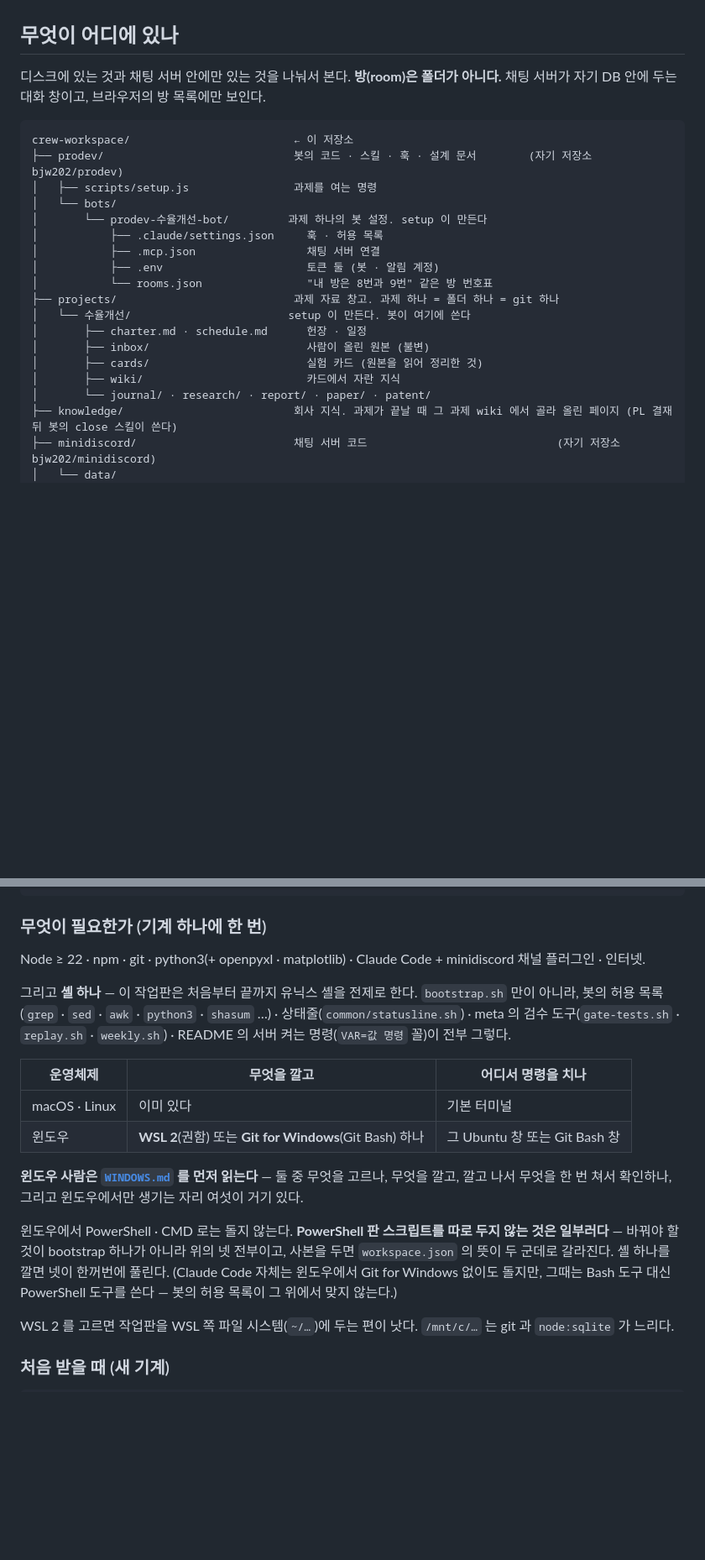
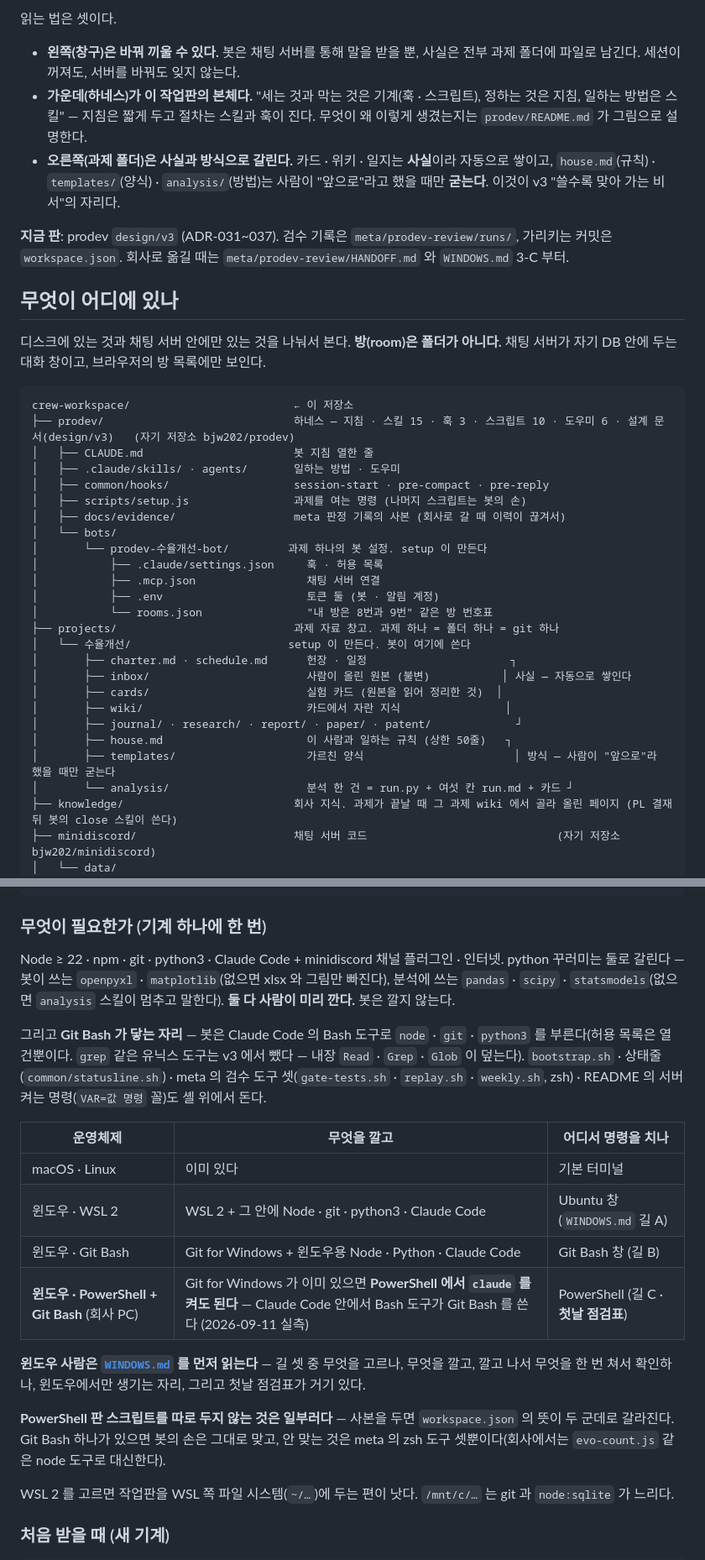
Before and after one commit to bjw202/crew-workspace, a Markdown page: README.md, 2 parts joined by grey strips. Shown at 84% size. GitHub-like rendering; blank space fills up the shorter version.

````diff
--- a/README.md
+++ b/README.md
@@ -4,3 +36,10 @@
+읽는 법은 셋이다.
+
+- **왼쪽(창구)은 바꿔 끼울 수 있다.** 봇은 채팅 서버를 통해 말을 받을 뿐, 사실은 전부 과제 폴더에 파일로 남긴다. 세션이 꺼져도, 서버를 바꿔도 잊지 않는다.
+- **가운데(하네스)가 이 작업판의 본체다.** "세는 것과 막는 것은 기계(훅 · 스크립트), 정하는 것은 지침, 일하는 방법은 스킬" — 지침은 짧게 두고 절차는 스킬과 훅이 진다. 무엇이 왜 이렇게 생겼는지는 `prodev/README.md` 가 그림으로 설명한다.
+- **오른쪽(과제 폴더)은 사실과 방식으로 갈린다.** 카드 · 위키 · 일지는 **사실**이라 자동으로 쌓이고, `house.md`(규칙) · `templates/`(양식) · `analysis/`(방법)는 사람이 "앞으로"라고 했을 때만 **굳는다**. 이것이 v3 "쓸수록 맞아 가는 비서"의 자리다.
+
+**지금 판**: prodev `design/v3` (ADR-031~037). 검수 기록은 `meta/prodev-review/runs/`, 가리키는 커밋은 `workspace.json`. 회사로 옮길 때는 `meta/prodev-review/HANDOFF.md` 와 `WINDOWS.md` 3-C 부터.
 
 ## 무엇이 어디에 있나
 
@@ -8,8 +47,12 @@
 
 ```
 crew-workspace/                         ← 이 저장소
-├── prodev/                             봇의 코드 · 스킬 · 훅 · 설계 문서        (자기 저장소 bjw202/prodev)
-│   ├── scripts/setup.js                과제를 여는 명령
+├── prodev/                             하네스 — 지침 · 스킬 15 · 훅 3 · 스크립트 10 · 도우미 6 · 설계 문서(design/v3)   (자기 저장소 bjw202/prodev)
+│   ├── CLAUDE.md                       봇 지침 열한 줄
+│   ├── .claude/skills/ · agents/       일하는 방법 · 도우미
+│   ├── common/hooks/                   session-start · pre-compact · pre-reply
+│   ├── scripts/setup.js                과제를 여는 명령 (나머지 스크립트는 봇의 손)
+│   ├── docs/evidence/                  meta 판정 기록의 사본 (회사로 갈 때 이력이 끊겨서)
 │   └── bots/
 │       └── prodev-수율개선-bot/         과제 하나의 봇 설정. setup 이 만든다
 │           ├── .claude/settings.json     훅 · 허용 목록
@@ -18,11 +61,14 @@ crew-workspace/                         ← 이 저장소
 │           └── rooms.json                "내 방은 8번과 9번" 같은 방 번호표
 ├── projects/                           과제 자료 창고. 과제 하나 = 폴더 하나 = git 하나
 │   └── 수율개선/                        setup 이 만든다. 봇이 여기에 쓴다
-│       ├── charter.md · schedule.md      헌장 · 일정
-│       ├── inbox/                        사람이 올린 원본 (불변)
-│       ├── cards/                        실험 카드 (원본을 읽어 정리한 것)
-│       ├── wiki/                         카드에서 자란 지식
-│       └── journal/ · research/ · report/ · paper/ · patent/
+│       ├── charter.md · schedule.md      헌장 · 일정                      ┐
+│       ├── inbox/                        사람이 올린 원본 (불변)           │ 사실 — 자동으로 쌓인다
+│       ├── cards/                        실험 카드 (원본을 읽어 정리한 것)  │
+│       ├── wiki/                         카드에서 자란 지식                │
+│       ├── journal/ · research/ · report/ · paper/ · patent/             ┘
+│       ├── house.md                      이 사람과 일하는 규칙 (상한 50줄)   ┐
+│       ├── templates/                    가르친 양식                       │ 방식 — 사람이 "앞으로"라 했을 때만 굳는다
+│       └── analysis/                     분석 한 건 = run.py + 여섯 칸 run.md + 카드 ┘
 ├── knowledge/                          회사 지식. 과제가 끝날 때 그 과제 wiki 에서 골라 올린 페이지 (PL 결재 뒤 봇의 close 스킬이 쓴다)
 ├── minidiscord/                        채팅 서버 코드                             (자기 저장소 bjw202/minidiscord)
 │   └── data/
@@ -71,25 +117,24 @@ crew-workspace  (GitHub: bjw202/crew-workspace)
 
 ### 무엇이 필요한가 (기계 하나에 한 번)
 
-Node ≥ 22 · npm · git · python3(+ openpyxl · matplotlib) · Claude Code + minidiscord 채널 플러그인 · 인터넷.
+Node ≥ 22 · npm · git · python3 · Claude Code + minidiscord 채널 플러그인 · 인터넷.
+python 꾸러미는 둘로 갈린다 — 봇이 쓰는 `openpyxl` · `matplotlib`(없으면 xlsx 와 그림만 빠진다), 분석에 쓰는 `pandas` · `scipy` · `statsmodels`(없으면 `analysis` 스킬이 멈추고 말한다). **둘 다 사람이 미리 깐다.** 봇은 깔지 않는다.
 
-그리고 **셸 하나** — 이 작업판은 처음부터 끝까지 유닉스 셸을 전제로 한다. `bootstrap.sh` 만이 아니라,
-봇의 허용 목록(`grep` · `sed` · `awk` · `python3` · `shasum` …) · 상태줄(`common/statusline.sh`) ·
-meta 의 검수 도구(`gate-tests.sh` · `replay.sh` · `weekly.sh`) · README 의 서버 켜는 명령(`VAR=값 명령` 꼴)이
-전부 그렇다.
+그리고 **Git Bash 가 닿는 자리** — 봇은 Claude Code 의 Bash 도구로 `node` · `git` · `python3` 를 부른다(허용 목록은 열 건뿐이다. `grep` 같은 유닉스 도구는 v3 에서 뺐다 — 내장 `Read` · `Grep` · `Glob` 이 덮는다).
+`bootstrap.sh` · 상태줄(`common/statusline.sh`) · meta 의 검수 도구 셋(`gate-tests.sh` · `replay.sh` · `weekly.sh`, zsh) · README 의 서버 켜는 명령(`VAR=값 명령` 꼴)도 셸 위에서 돈다.
 
 | 운영체제 | 무엇을 깔고 | 어디서 명령을 치나 |
 |---|---|---|
 | macOS · Linux | 이미 있다 | 기본 터미널 |
-| 윈도우 | **WSL 2**(권함) 또는 **Git for Windows**(Git Bash) 하나 | 그 Ubuntu 창 또는 Git Bash 창 |
+| 윈도우 · WSL 2 | WSL 2 + 그 안에 Node · git · python3 · Claude Code | Ubuntu 창 (`WINDOWS.md` 길 A) |
+| 윈도우 · Git Bash | Git for Windows + 윈도우용 Node · Python · Claude Code | Git Bash 창 (길 B) |
+| **윈도우 · PowerShell + Git Bash** (회사 PC) | Git for Windows 가 이미 있으면 **PowerShell 에서 `claude` 를 켜도 된다** — Claude Code 안에서 Bash 도구가 Git Bash 를 쓴다 (2026-09-11 실측) | PowerShell (길 C · **첫날 점검표**) |
 
-**윈도우 사람은 [`WINDOWS.md`](WINDOWS.md) 를 먼저 읽는다** — 둘 중 무엇을 고르나, 무엇을 깔고, 깔고 나서
-무엇을 한 번 쳐서 확인하나, 그리고 윈도우에서만 생기는 자리 여섯이 거기 있다.
+**윈도우 사람은 [`WINDOWS.md`](WINDOWS.md) 를 먼저 읽는다** — 길 셋 중 무엇을 고르나, 무엇을 깔고, 깔고 나서
+무엇을 한 번 쳐서 확인하나, 윈도우에서만 생기는 자리, 그리고 첫날 점검표가 거기 있다.
 
-윈도우에서 PowerShell · CMD 로는 돌지 않는다. **PowerShell 판 스크립트를 따로 두지 않는 것은 일부러다** —
-바꿔야 할 것이 bootstrap 하나가 아니라 위의 넷 전부이고, 사본을 두면 `workspace.json` 의 뜻이 두 군데로
-갈라진다. 셸 하나를 깔면 넷이 한꺼번에 풀린다. (Claude Code 자체는 윈도우에서 Git for Windows 없이도 돌지만,
-그때는 Bash 도구 대신 PowerShell 도구를 쓴다 — 봇의 허용 목록이 그 위에서 맞지 않는다.)
+**PowerShell 판 스크립트를 따로 두지 않는 것은 일부러다** — 사본을 두면 `workspace.json` 의 뜻이 두 군데로 갈라진다.
+Git Bash 하나가 있으면 봇의 손은 그대로 맞고, 안 맞는 것은 meta 의 zsh 도구 셋뿐이다(회사에서는 `evo-count.js` 같은 node 도구로 대신한다).
 
 WSL 2 를 고르면 작업판을 WSL 쪽 파일 시스템(`~/…`)에 두는 편이 낫다. `/mnt/c/…` 는 git 과
 `node:sqlite` 가 느리다.
````
Also changed, not shown: other parts of README.md (+42 -6 lines), WINDOWS.md (+3 -1 lines).
